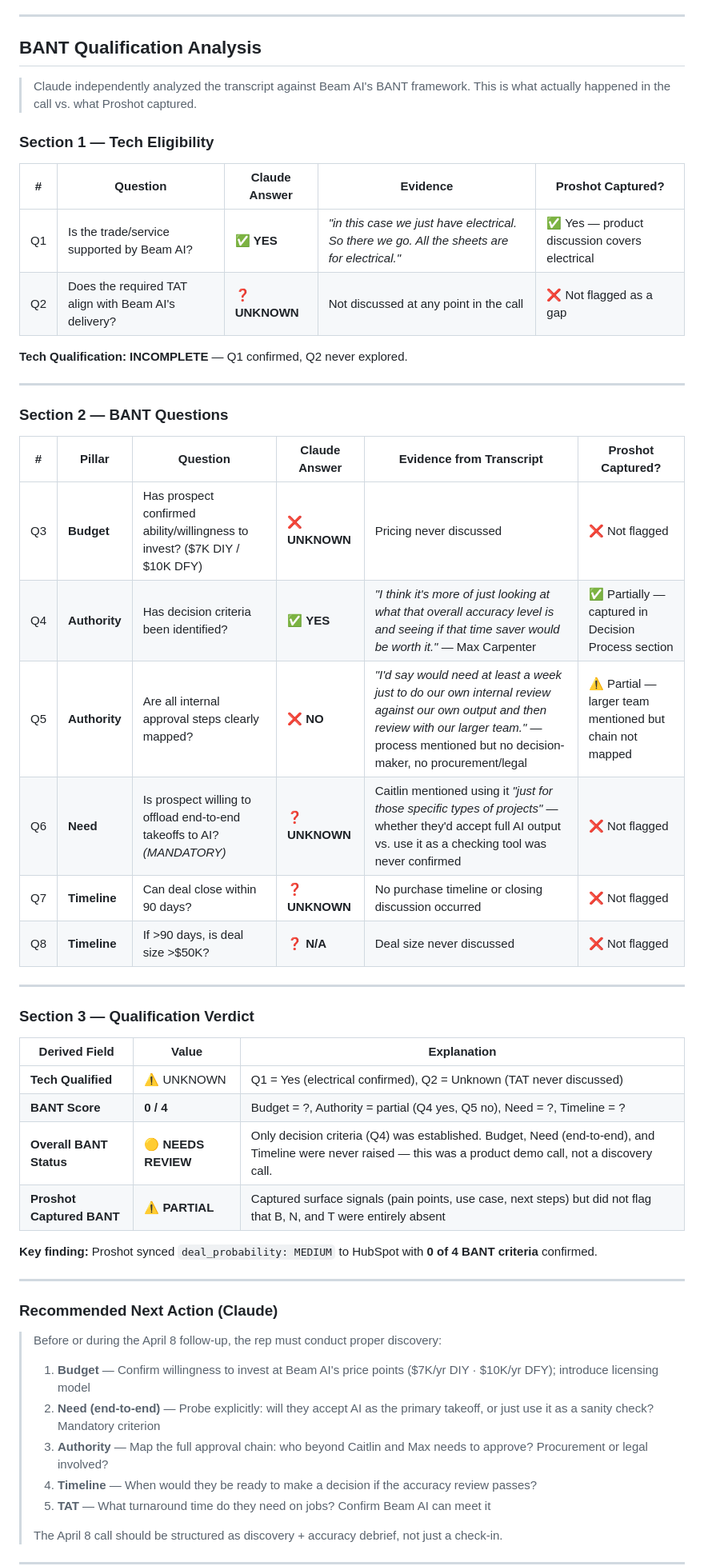
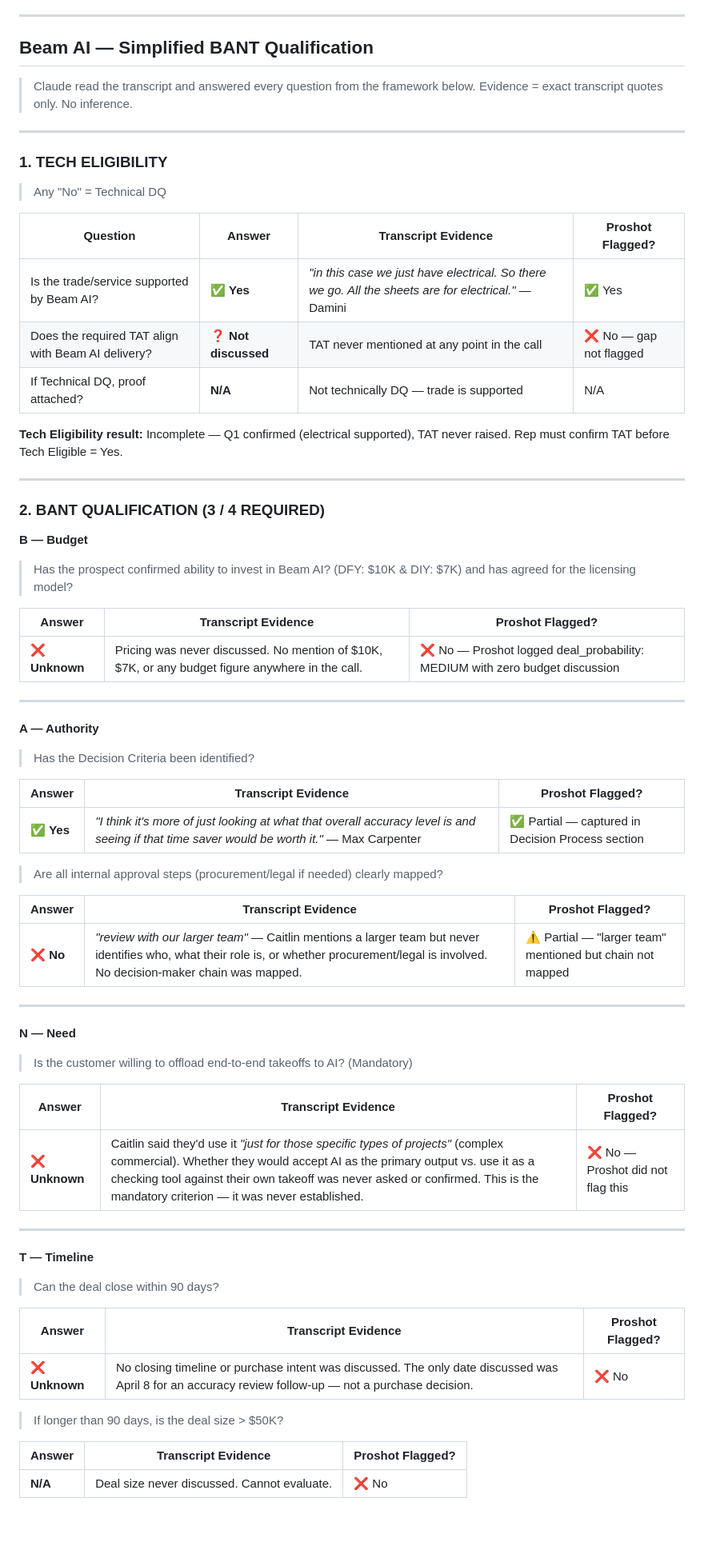
Before and after one commit to anmolsam/proshot-evaluator, a Markdown page: results.md, the part around one of its changes. Shown at 80% size. Rendered like a GitHub page; blank space fills up the shorter version.

```diff
--- a/results.md
+++ b/results.md
@@ -246,54 +246,70 @@
 
 ---
 
-## BANT Qualification Analysis
+## Beam AI — Simplified BANT Qualification
 
-> Claude independently analyzed the transcript against Beam AI's BANT framework. This is what actually happened in the call vs. what Proshot captured.
-
-### Section 1 — Tech Eligibility
-
-| # | Question | Claude Answer | Evidence | Proshot Captured? |
-|---|---|---|---|---|
-| Q1 | Is the trade/service supported by Beam AI? | ✅ **YES** | *"in this case we just have electrical. So there we go. All the sheets are for electrical."* | ✅ Yes — product discussion covers electrical |
-| Q2 | Does the required TAT align with Beam AI's delivery? | ❓ **UNKNOWN** | Not discussed at any point in the call | ❌ Not flagged as a gap |
-
-**Tech Qualification: INCOMPLETE** — Q1 confirmed, Q2 never explored.
+> Claude read the transcript and answered every question from the framework below. Evidence = exact transcript quotes only. No inference.
 
 ---
 
-### Section 2 — BANT Questions
+### 1. TECH ELIGIBILITY
+> Any "No" = Technical DQ
 
-| # | Pillar | Question | Claude Answer | Evidence from Transcript | Proshot Captured? |
-|---|---|---|---|---|---|
-| Q3 | **Budget** | Has prospect confirmed ability/willingness to invest? ($7K DIY / $10K DFY) | ❌ **UNKNOWN** | Pricing never discussed | ❌ Not flagged |
-| Q4 | **Authority** | Has decision criteria been identified? | ✅ **YES** | *"I think it's more of just looking at what that overall accuracy level is and seeing if that time saver would be worth it."* — Max Carpenter | ✅ Partially — captured in Decision Process section |
-| Q5 | **Authority** | Are all internal approval steps clearly mapped? | ❌ **NO** | *"I'd say would need at least a week just to do our own internal review against our own output and then review with our larger team."* — process mentioned but no decision-maker, no procurement/legal | ⚠️ Partial — larger team mentioned but chain not mapped |
-| Q6 | **Need** | Is prospect willing to offload end-to-end takeoffs to AI? *(MANDATORY)* | ❓ **UNKNOWN** | Caitlin mentioned using it *"just for those specific types of projects"* — whether they'd accept full AI output vs. use it as a checking tool was never confirmed | ❌ Not flagged |
-| Q7 | **Timeline** | Can deal close within 90 days? | ❓ **UNKNOWN** | No purchase timeline or closing discussion occurred | ❌ Not flagged |
-| Q8 | **Timeline** | If >90 days, is deal size >$50K? | ❓ **N/A** | Deal size never discussed | ❌ Not flagged |
+| Question | Answer | Transcript Evidence | Proshot Flagged? |
+|---|---|---|---|
+| Is the trade/service supported by Beam AI? | ✅ **Yes** | *"in this case we just have electrical. So there we go. All the sheets are for electrical."* — Damini | ✅ Yes |
+| Does the required TAT align with Beam AI delivery? | ❓ **Not discussed** | TAT never mentioned at any point in the call | ❌ No — gap not flagged |
+| If Technical DQ, proof attached? | **N/A** | Not technically DQ — trade is supported | N/A |
+
+**Tech Eligibility result:** Incomplete — Q1 confirmed (electrical supported), TAT never raised. Rep must confirm TAT before Tech Eligible = Yes.
 
 ---
 
-### Section 3 — Qualification Verdict
+### 2. BANT QUALIFICATION (3 / 4 REQUIRED)
 
-| Derived Field | Value | Explanation |
+**B — Budget**
+> Has the prospect confirmed ability to invest in Beam AI? (DFY: $10K & DIY: $7K) and has agreed for the licensing model?
+
+| Answer | Transcript Evidence | Proshot Flagged? |
 |---|---|---|
-| **Tech Qualified** | ⚠️ UNKNOWN | Q1 = Yes (electrical confirmed), Q2 = Unknown (TAT never discussed) |
-| **BANT Score** | **0 / 4** | Budget = ?, Authority = partial (Q4 yes, Q5 no), Need = ?, Timeline = ? |
-| **Overall BANT Status** | 🟡 **NEEDS REVIEW** | Only decision criteria (Q4) was established. Budget, Need (end-to-end), and Timeline were never raised — this was a product demo call, not a discovery call. |
-| **Proshot Captured BANT** | ⚠️ **PARTIAL** | Captured surface signals (pain points, use case, next steps) but did not flag that B, N, and T were entirely absent |
-
-**Key finding:** Proshot synced `deal_probability: MEDIUM` to HubSpot with **0 of 4 BANT criteria** confirmed.
+| ❌ **Unknown** | Pricing was never discussed. No mention of $10K, $7K, or any budget figure anywhere in the call. | ❌ No — Proshot logged deal_probability: MEDIUM with zero budget discussion |
 
 ---
 
-### Recommended Next Action (Claude)
+**A — Authority**
+> Has the Decision Criteria been identified?
 
-> Before or during the April 8 follow-up, the rep must conduct proper discovery:
-> 1. **Budget** — Confirm willingness to invest at Beam AI's price points ($7K/yr DIY · $10K/yr DFY); introduce licensing model
-> 2. **Need (end-to-end)** — Probe explicitly: will they accept AI as the primary takeoff, or just use it as a sanity check? Mandatory criterion
-> 3. **Authority** — Map the full approval chain: who beyond Caitlin and Max needs to approve? Procurement or legal involved?
-> 4. **Timeline** — When would they be ready to make a decision if the accuracy review passes?
-> 5. **TAT** — What turnaround time do they need on jobs? Confirm Beam AI can meet it
->
-> The April 8 call should be structured as discovery + accuracy debrief, not just a check-in.
+| Answer | Transcript Evidence | Proshot Flagged? |
+|---|---|---|
+| ✅ **Yes** | *"I think it's more of just looking at what that overall accuracy level is and seeing if that time saver would be worth it."* — Max Carpenter | ✅ Partial — captured in Decision Process section |
+
+> Are all internal approval steps (procurement/legal if needed) clearly mapped?
+
+| Answer | Transcript Evidence | Proshot Flagged? |
+|---|---|---|
+| ❌ **No** | *"review with our larger team"* — Caitlin mentions a larger team but never identifies who, what their role is, or whether procurement/legal is involved. No decision-maker chain was mapped. | ⚠️ Partial — "larger team" mentioned but chain not mapped |
+
+---
+
+**N — Need**
+> Is the customer willing to offload end-to-end takeoffs to AI? (Mandatory)
+
+| Answer | Transcript Evidence | Proshot Flagged? |
+|---|---|---|
+| ❌ **Unknown** | Caitlin said they'd use it *"just for those specific types of projects"* (complex commercial). Whether they would accept AI as the primary output vs. use it as a checking tool against their own takeoff was never asked or confirmed. This is the mandatory criterion — it was never established. | ❌ No — Proshot did not flag this |
+
+---
+
+**T — Timeline**
+> Can the deal close within 90 days?
+
+| Answer | Transcript Evidence | Proshot Flagged? |
+|---|---|---|
+| ❌ **Unknown** | No closing timeline or purchase intent was discussed. The only date discussed was April 8 for an accuracy review follow-up — not a purchase decision. | ❌ No |
+
+> If longer than 90 days, is the deal size > $50K?
+
+| Answer | Transcript Evidence | Proshot Flagged? |
+|---|---|---|
+| **N/A** | Deal size never discussed. Cannot evaluate. | ❌ No |
+
```
Also changed, not shown: other parts of results.md (+77 -0 lines).
